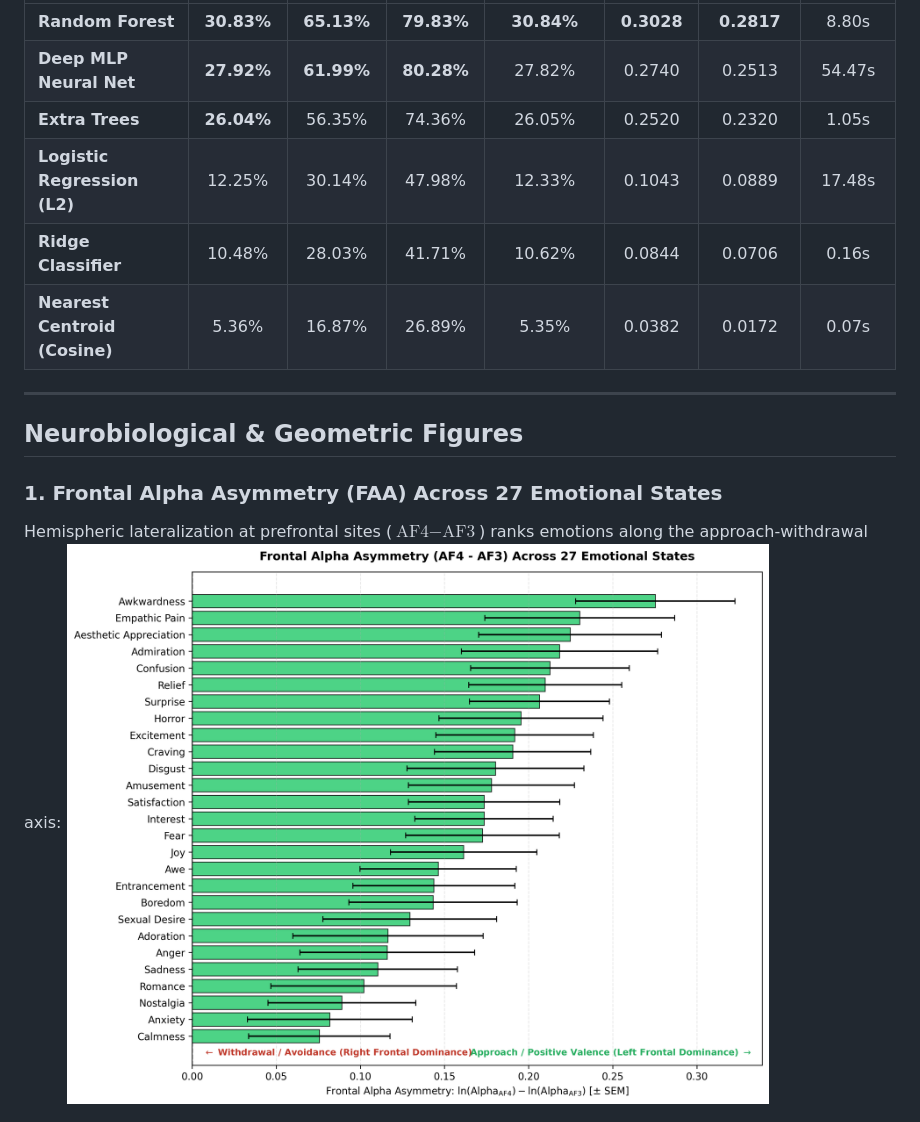
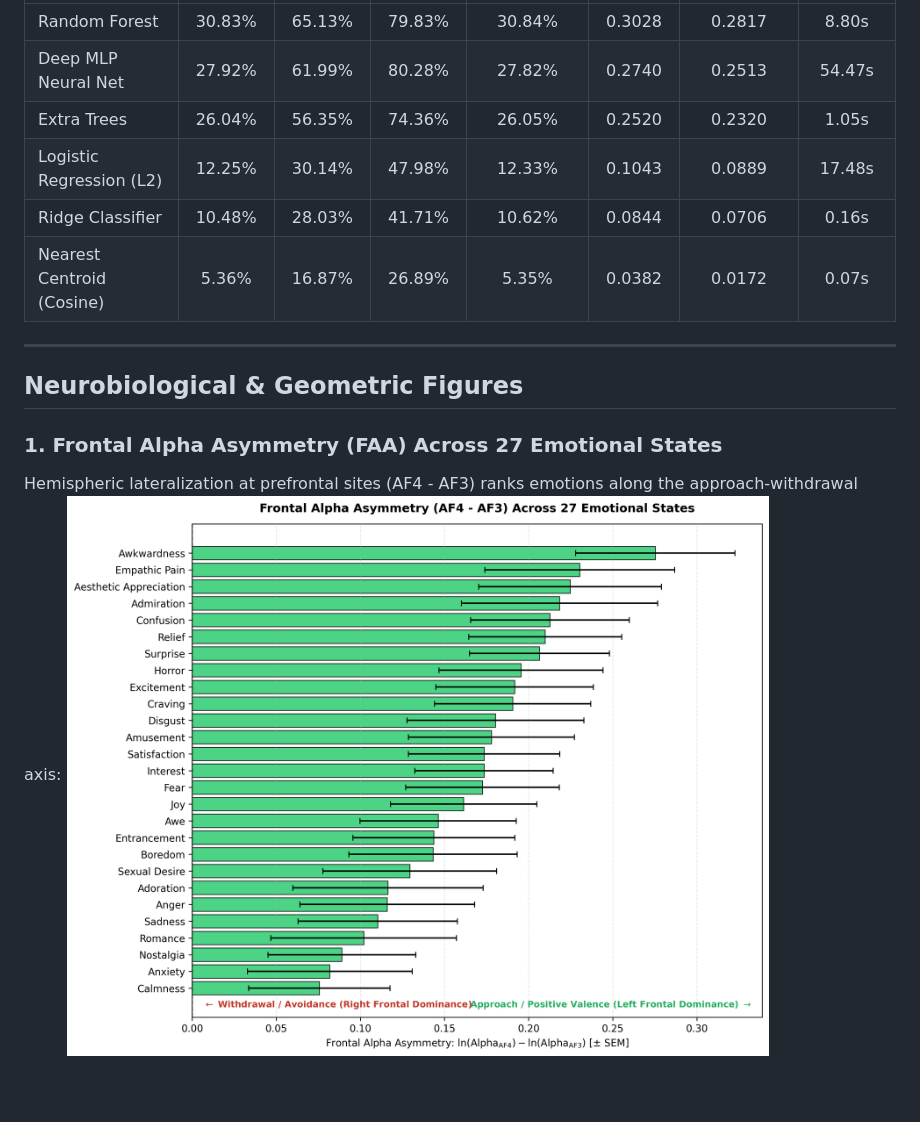
Before and after one commit to DhruvKithany/Research_Tryout, a Markdown page: README.md, the part around one of its changes. GitHub-like rendering; blank space fills up the shorter version.

```diff
--- a/README.md
+++ b/README.md
@@ -101,17 +101,17 @@ All models were evaluated under strict subject-independent splitting (`GroupShuf
 | :--- | :---: | :---: | :---: | :---: | :---: | :---: | :---: |
-| **Random Forest** | **30.83%** | **65.13%** | **79.83%** | **30.84%** | **0.3028** | **0.2817** | 8.80s |
-| **Deep MLP Neural Net** | **27.92%** | **61.99%** | **80.28%** | 27.82% | 0.2740 | 0.2513 | 54.47s |
-| **Extra Trees** | **26.04%** | 56.35% | 74.36% | 26.05% | 0.2520 | 0.2320 | 1.05s |
-| **Logistic Regression (L2)**| 12.25% | 30.14% | 47.98% | 12.33% | 0.1043 | 0.0889 | 17.48s |
-| **Ridge Classifier** | 10.48% | 28.03% | 41.71% | 10.62% | 0.0844 | 0.0706 | 0.16s |
-| **Nearest Centroid (Cosine)**| 5.36% | 16.87% | 26.89% | 5.35% | 0.0382 | 0.0172 | 0.07s |
+| Random Forest | 30.83% | 65.13% | 79.83% | 30.84% | 0.3028 | 0.2817 | 8.80s |
+| Deep MLP Neural Net | 27.92% | 61.99% | 80.28% | 27.82% | 0.2740 | 0.2513 | 54.47s |
+| Extra Trees | 26.04% | 56.35% | 74.36% | 26.05% | 0.2520 | 0.2320 | 1.05s |
+| Logistic Regression (L2)| 12.25% | 30.14% | 47.98% | 12.33% | 0.1043 | 0.0889 | 17.48s |
+| Ridge Classifier | 10.48% | 28.03% | 41.71% | 10.62% | 0.0844 | 0.0706 | 0.16s |
+| Nearest Centroid (Cosine)| 5.36% | 16.87% | 26.89% | 5.35% | 0.0382 | 0.0172 | 0.07s |
 
 ---
 
 ## Neurobiological & Geometric Figures
 
 ### 1. Frontal Alpha Asymmetry (FAA) Across 27 Emotional States
-Hemispheric lateralization at prefrontal sites ($\text{AF4} - \text{AF3}$) ranks emotions along the approach-withdrawal axis:
+Hemispheric lateralization at prefrontal sites (AF4 - AF3) ranks emotions along the approach-withdrawal axis:
 ![Frontal Alpha Asymmetry](figures/01_frontal_alpha_asymmetry.png)
 
 ### 2. Multi-Band Scalp Topographies (10-20 System)
```
Also changed, not shown: other parts of README.md (+42 -42 lines).
